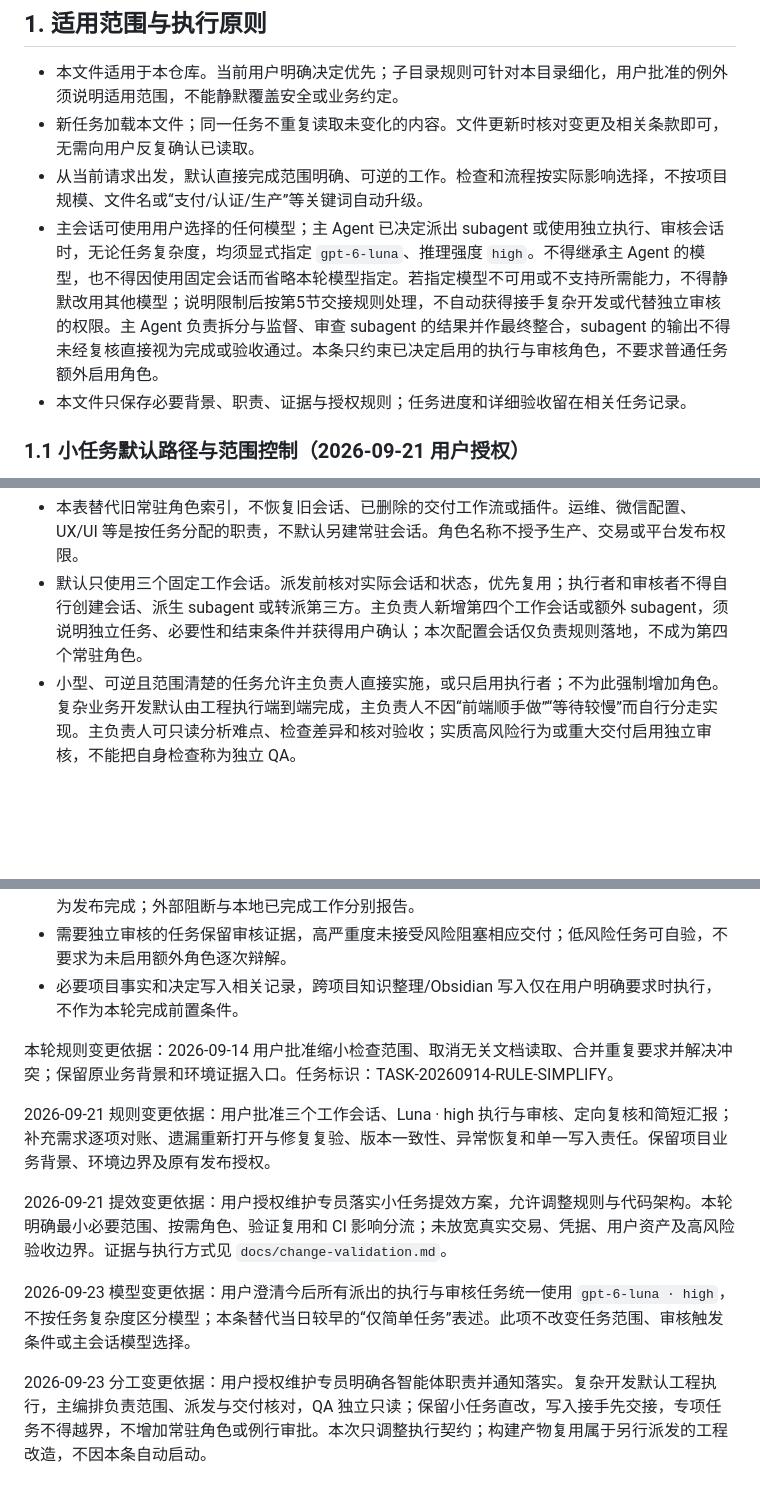
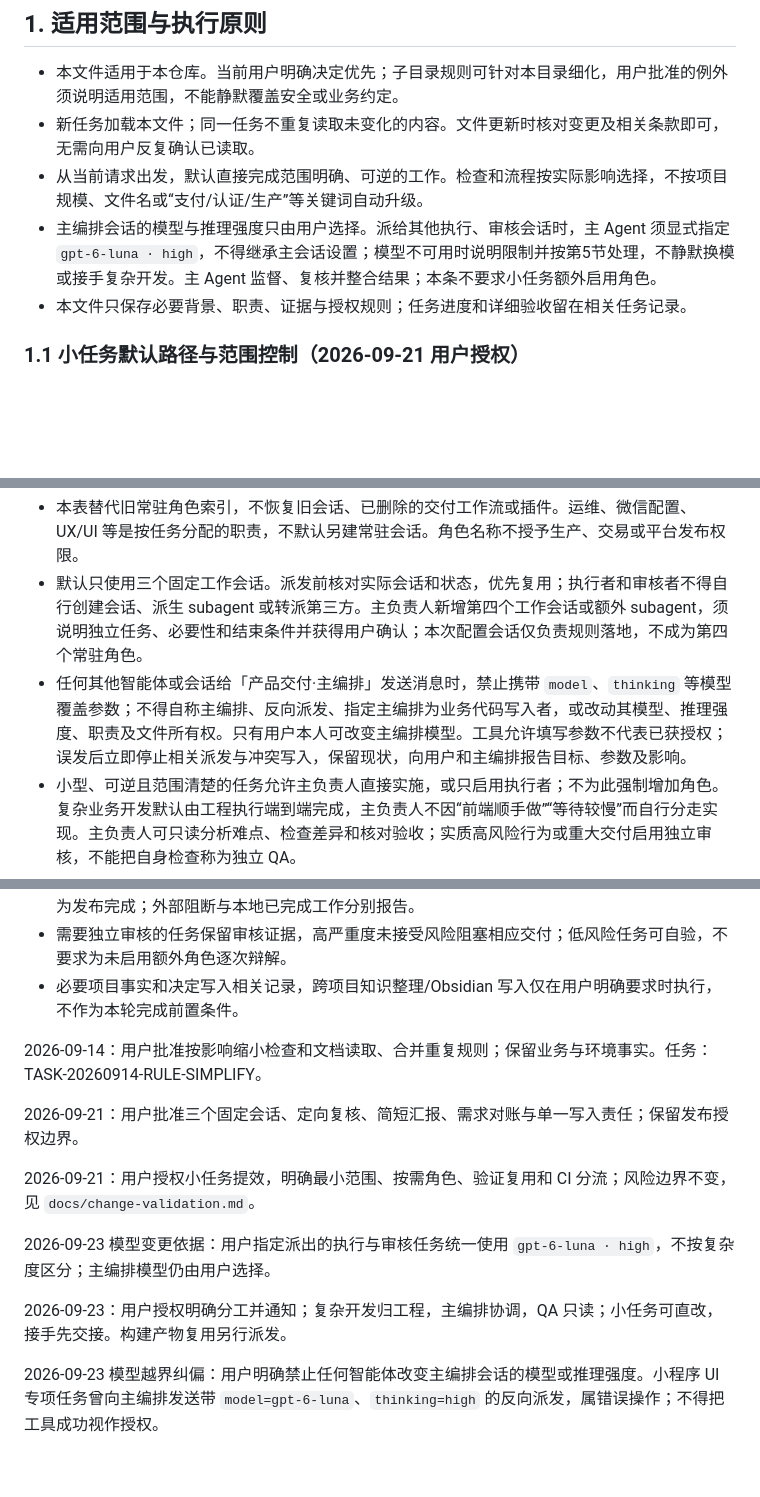
Before and after one commit to lizi-product-studio/xiangwei-group-buy, a Markdown page: AGENTS.md, 3 parts joined by grey strips. Drawn GitHub-style; blank space fills up the shorter version.

Commit message:
docs: prohibit changing orchestrator model across tasks

```diff
--- a/AGENTS.md
+++ b/AGENTS.md
@@ -5,7 +5,7 @@
 - 本文件适用于本仓库。当前用户明确决定优先；子目录规则可针对本目录细化，用户批准的例外须说明适用范围，不能静默覆盖安全或业务约定。
 - 新任务加载本文件；同一任务不重复读取未变化的内容。文件更新时核对变更及相关条款即可，无需向用户反复确认已读取。
 - 从当前请求出发，默认直接完成范围明确、可逆的工作。检查和流程按实际影响选择，不按项目规模、文件名或“支付/认证/生产”等关键词自动升级。
-- 主会话可使用用户选择的任何模型；主 Agent 已决定派出 subagent 或使用独立执行、审核会话时，无论任务复杂度，均须显式指定 `gpt-6-luna`、推理强度 `high`。不得继承主 Agent 的模型，也不得因使用固定会话而省略本轮模型指定。若指定模型不可用或不支持所需能力，不得静默改用其他模型；说明限制后按第5节交接规则处理，不自动获得接手复杂开发或代替独立审核的权限。主 Agent 负责拆分与监督、审查 subagent 的结果并作最终整合，subagent 的输出不得未经复核直接视为完成或验收通过。本条只约束已决定启用的执行与审核角色，不要求普通任务额外启用角色。
+- 主编排会话的模型与推理强度只由用户选择。派给其他执行、审核会话时，主 Agent 须显式指定 `gpt-6-luna · high`，不得继承主会话设置；模型不可用时说明限制并按第5节处理，不静默换模或接手复杂开发。主 Agent 监督、复核并整合结果；本条不要求小任务额外启用角色。
 - 本文件只保存必要背景、职责、证据与授权规则；任务进度和详细验收留在相关任务记录。
 
 ### 1.1 小任务默认路径与范围控制（2026-09-21 用户授权）
@@ -76,6 +76,7 @@
 
 - 本表替代旧常驻角色索引，不恢复旧会话、已删除的交付工作流或插件。运维、微信配置、UX/UI 等是按任务分配的职责，不默认另建常驻会话。角色名称不授予生产、交易或平台发布权限。
 - 默认只使用三个固定工作会话。派发前核对实际会话和状态，优先复用；执行者和审核者不得自行创建会话、派生 subagent 或转派第三方。主负责人新增第四个工作会话或额外 subagent，须说明独立任务、必要性和结束条件并获得用户确认；本次配置会话仅负责规则落地，不成为第四个常驻角色。
+- 任何其他智能体或会话给「产品交付·主编排」发送消息时，禁止携带 `model`、`thinking` 等模型覆盖参数；不得自称主编排、反向派发、指定主编排为业务代码写入者，或改动其模型、推理强度、职责及文件所有权。只有用户本人可改变主编排模型。工具允许填写参数不代表已获授权；误发后立即停止相关派发与冲突写入，保留现状，向用户和主编排报告目标、参数及影响。
 - 小型、可逆且范围清楚的任务允许主负责人直接实施，或只启用执行者；不为此强制增加角色。复杂业务开发默认由工程执行端到端完成，主负责人不因“前端顺手做”“等待较慢”而自行分走实现。主负责人可只读分析难点、检查差异和核对验收；实质高风险行为或重大交付启用独立审核，不能把自身检查称为独立 QA。
 - 主负责人确需接手写入时，先在现有任务记录或派发消息中说明原因、文件边界、原写入者停止结果及接管版本，再移交写入权；未完成交接不得动手。接手仍限已有授权，不能借接手扩大需求、改验收或绕过独立审核。不另建审批表，同范围授权不重复询问。默认单一执行者；并行实现只有在可独立验收、写入边界不重叠且符合既有角色授权时启用。
 - 工程执行只能修改派发范围内的实现及必要测试，不得自行修改业务要求、验收标准或本契约，不得擅自接单转派、扩展重构或进入生产写入。新发现先判断是否为当前验收必修项；必修且在授权内的继续修复，其他事项报主负责人安排。实现、自测、冻结报审由同一写入者完成，不把开发工作交给 QA。
@@ -143,12 +144,14 @@
 - 需要独立审核的任务保留审核证据，高严重度未接受风险阻塞相应交付；低风险任务可自验，不要求为未启用额外角色逐次辩解。
 - 必要项目事实和决定写入相关记录，跨项目知识整理/Obsidian 写入仅在用户明确要求时执行，不作为本轮完成前置条件。
 
-本轮规则变更依据：2026-09-14 用户批准缩小检查范围、取消无关文档读取、合并重复要求并解决冲突；保留原业务背景和环境证据入口。任务标识：TASK-20260914-RULE-SIMPLIFY。
+2026-09-14：用户批准按影响缩小检查和文档读取、合并重复规则；保留业务与环境事实。任务：TASK-20260914-RULE-SIMPLIFY。
 
-2026-09-21 规则变更依据：用户批准三个工作会话、Luna · high 执行与审核、定向复核和简短汇报；补充需求逐项对账、遗漏重新打开与修复复验、版本一致性、异常恢复和单一写入责任。保留项目业务背景、环境边界及原有发布授权。
+2026-09-21：用户批准三个固定会话、定向复核、简短汇报、需求对账与单一写入责任；保留发布授权边界。
 
-2026-09-21 提效变更依据：用户授权维护专员落实小任务提效方案，允许调整规则与代码架构。本轮明确最小必要范围、按需角色、验证复用和 CI 影响分流；未放宽真实交易、凭据、用户资产及高风险验收边界。证据与执行方式见 `docs/change-validation.md`。
+2026-09-21：用户授权小任务提效，明确最小范围、按需角色、验证复用和 CI 分流；风险边界不变，见 `docs/change-validation.md`。
 
-2026-09-23 模型变更依据：用户澄清今后所有派出的执行与审核任务统一使用 `gpt-6-luna · high`，不按任务复杂度区分模型；本条替代当日较早的“仅简单任务”表述。此项不改变任务范围、审核触发条件或主会话模型选择。
+2026-09-23 模型变更依据：用户指定派出的执行与审核任务统一使用 `gpt-6-luna · high`，不按复杂度区分；主编排模型仍由用户选择。
 
-2026-09-23 分工变更依据：用户授权维护专员明确各智能体职责并通知落实。复杂开发默认工程执行，主编排负责范围、派发与交付核对，QA 独立只读；保留小任务直改，写入接手先交接，专项任务不得越界，不增加常驻角色或例行审批。本次只调整执行契约；构建产物复用属于另行派发的工程改造，不因本条自动启动。
+2026-09-23：用户授权明确分工并通知；复杂开发归工程，主编排协调，QA 只读；小任务可直改，接手先交接。构建产物复用另行派发。
+
+2026-09-23 模型越界纠偏：用户明确禁止任何智能体改变主编排会话的模型或推理强度。小程序 UI 专项任务曾向主编排发送带 `model=gpt-6-luna`、`thinking=high` 的反向派发，属错误操作；不得把工具成功视作授权。
```
